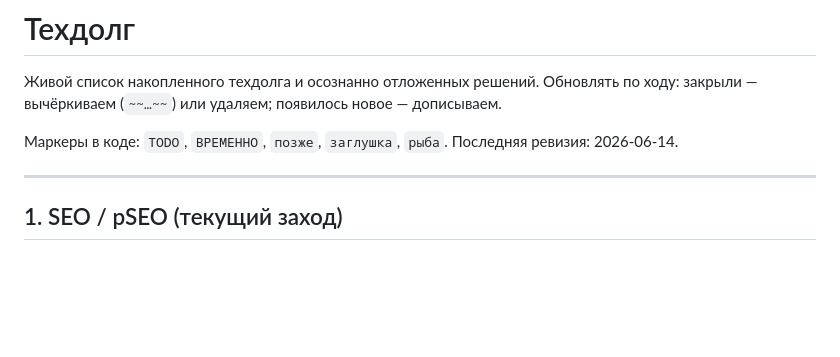
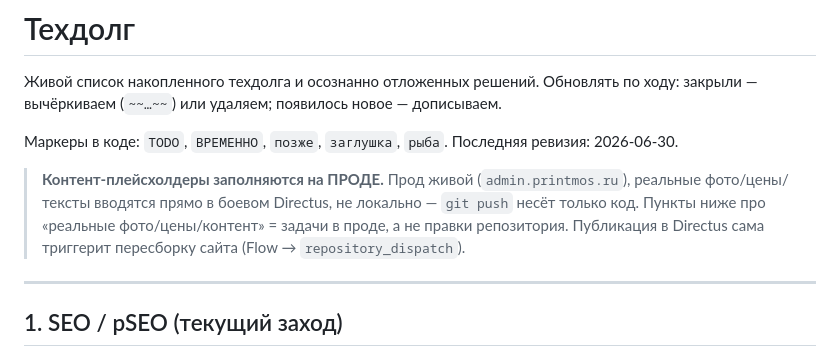
Before and after one commit to Destrifer/VANO3, a Markdown page: TECHDEBT.md, the part around the change. GitHub-like rendering; blank space fills up the shorter version.

```diff
--- a/TECHDEBT.md
+++ b/TECHDEBT.md
@@ -4,7 +4,13 @@
 ходу: закрыли — вычёркиваем (`~~…~~`) или удаляем; появилось новое — дописываем.
 
 Маркеры в коде: `TODO`, `ВРЕМЕННО`, `позже`, `заглушка`, `рыба`.
-Последняя ревизия: 2026-06-14.
+Последняя ревизия: 2026-06-30.
+
+> **Контент-плейсхолдеры заполняются на ПРОДЕ.** Прод живой (`admin.printmos.ru`),
+> реальные фото/цены/тексты вводятся прямо в боевом Directus, не локально — `git
+> push` несёт только код. Пункты ниже про «реальные фото/цены/контент» = задачи
+> в проде, а не правки репозитория. Публикация в Directus сама триггерит
+> пересборку сайта (Flow → `repository_dispatch`).
 
 ---
 
```
Also changed, not shown: 03-pricing-engine.md (+2 -0 lines), AGENTS.md (+11 -0 lines).
